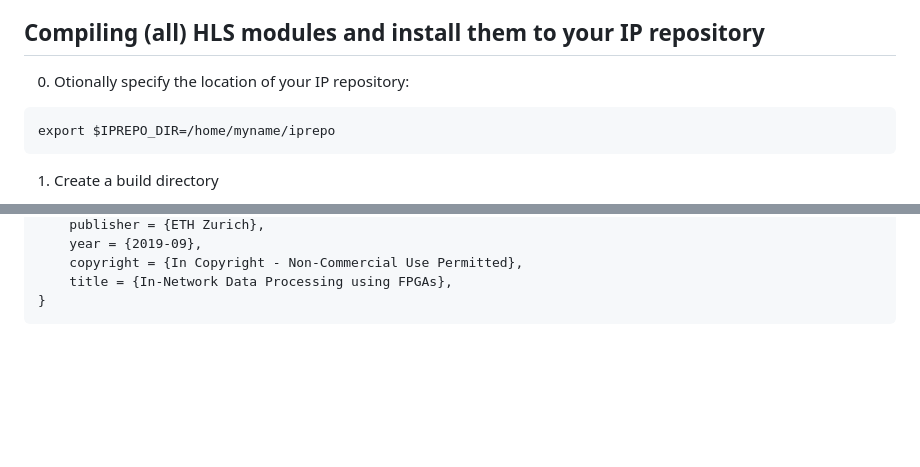
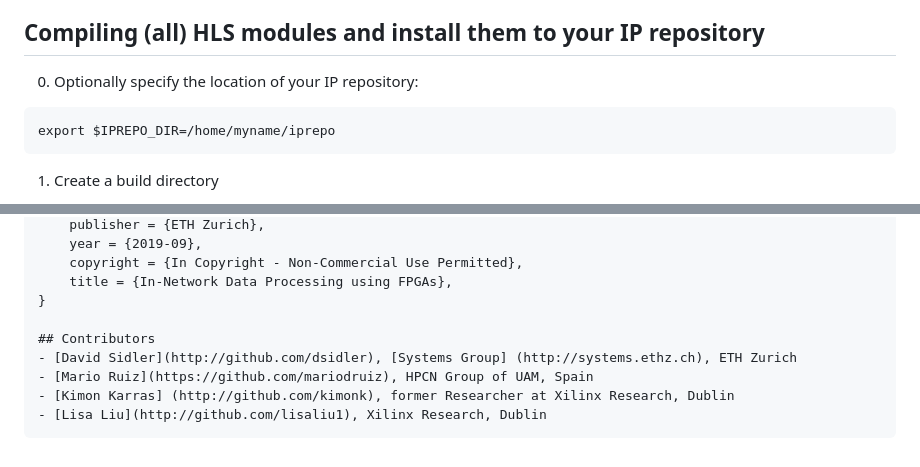
Before and after one commit to AnikSamiurRahman/minimal, a Markdown page: README.md, 2 parts joined by grey strips. GitHub-like rendering; blank space fills up the shorter version.

````diff
--- a/README.md
+++ b/README.md
@@ -14,7 +14,7 @@ Supported boards (out of the box)
 
 ## Compiling (all) HLS modules and install them to your IP repository
 
-0. Otionally specify the location of your IP repository:
+0. Optionally specify the location of your IP repository:
 ```
 export $IPREPO_DIR=/home/myname/iprepo
 ```
@@ -117,4 +117,10 @@ If you use the TCP/IP stack in your project please cite one of the following pap
 	copyright = {In Copyright - Non-Commercial Use Permitted},
 	title = {In-Network Data Processing using FPGAs},
 }
+
+## Contributors
+- [David Sidler](http://github.com/dsidler), [Systems Group] (http://systems.ethz.ch), ETH Zurich
+- [Mario Ruiz](https://github.com/mariodruiz), HPCN Group of UAM, Spain
+- [Kimon Karras] (http://github.com/kimonk), former Researcher at Xilinx Research, Dublin
+- [Lisa Liu](http://github.com/lisaliu1), Xilinx Research, Dublin
 ```
````
